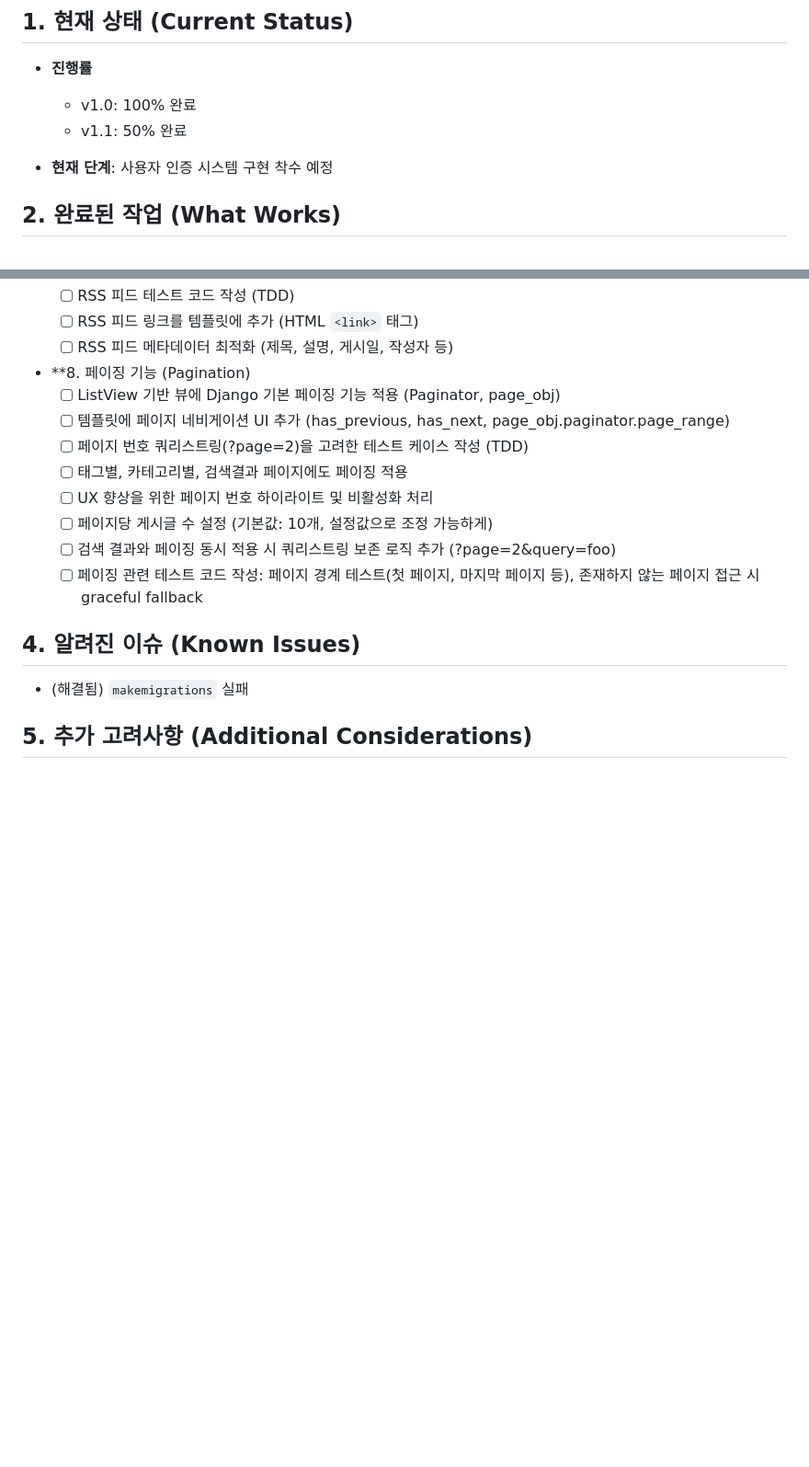
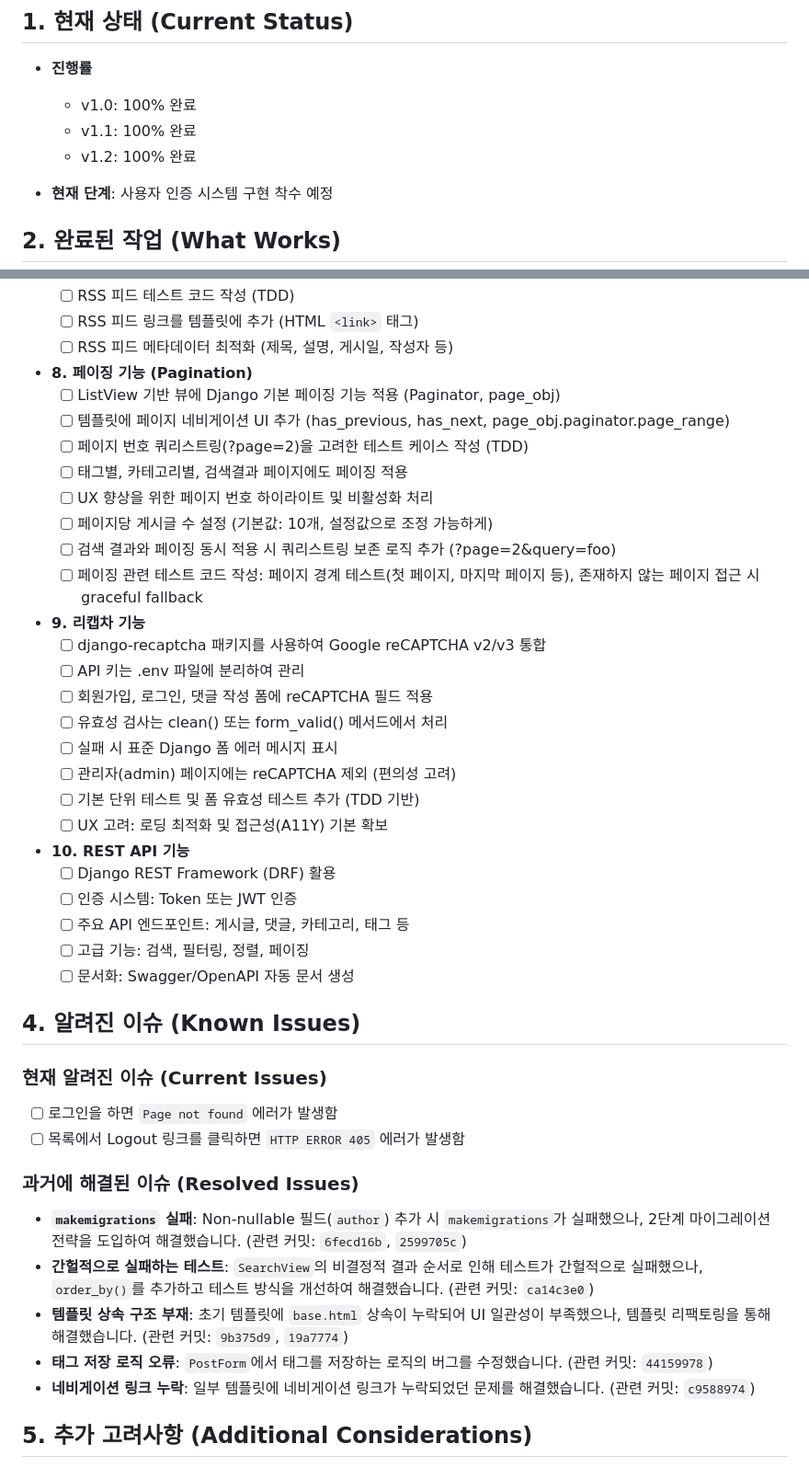
Before and after one commit to lain13/django-blog-with-cline-gemini-2.5-pro, a Markdown page: memory-bank/progress.md, 2 parts joined by grey strips. Shown at 92% size. Drawn GitHub-style; blank space fills up the shorter version.

Commit message:
docs: Update known issues and fix formatting in progress.md
Update the progress tracking document to reflect the current project status.

- Mark the `makemigrations` failure as a resolved issue.
- Add two new known issues related to login and logout errors.
- Correct a minor formatting typo in the "Pagination" heading.

```diff
--- a/memory-bank/progress.md
+++ b/memory-bank/progress.md
@@ -4,7 +4,8 @@
 
 - **진행률**
   - v1.0: 100% 완료
-  - v1.1: 50% 완료
+  - v1.1: 100% 완료
+  - v1.2: 100% 완료
 
 - **현재 단계**: 사용자 인증 시스템 구현 착수 예정
 
@@ -54,7 +55,7 @@
   - [ ] RSS 피드 테스트 코드 작성 (TDD)
   - [ ] RSS 피드 링크를 템플릿에 추가 (HTML `<link>` 태그)
   - [ ] RSS 피드 메타데이터 최적화 (제목, 설명, 게시일, 작성자 등)
-- **8. 페이징 기능 (Pagination)
+- **8. 페이징 기능 (Pagination)**
   - [ ] ListView 기반 뷰에 Django 기본 페이징 기능 적용 (Paginator, page_obj)
   - [ ] 템플릿에 페이지 네비게이션 UI 추가 (has_previous, has_next, page_obj.paginator.page_range)
   - [ ] 페이지 번호 쿼리스트링(?page=2)을 고려한 테스트 케이스 작성 (TDD)
@@ -63,10 +64,34 @@
   - [ ] 페이지당 게시글 수 설정 (기본값: 10개, 설정값으로 조정 가능하게)
   - [ ] 검색 결과와 페이징 동시 적용 시 쿼리스트링 보존 로직 추가 (?page=2&query=foo)
   - [ ] 페이징 관련 테스트 코드 작성: 페이지 경계 테스트(첫 페이지, 마지막 페이지 등), 존재하지 않는 페이지 접근 시 graceful fallback
+- **9. 리캡차 기능**
+  - [ ] django-recaptcha 패키지를 사용하여 Google reCAPTCHA v2/v3 통합
+  - [ ] API 키는 .env 파일에 분리하여 관리
+  - [ ] 회원가입, 로그인, 댓글 작성 폼에 reCAPTCHA 필드 적용
+  - [ ] 유효성 검사는 clean() 또는 form_valid() 메서드에서 처리
+  - [ ] 실패 시 표준 Django 폼 에러 메시지 표시
+  - [ ] 관리자(admin) 페이지에는 reCAPTCHA 제외 (편의성 고려)
+  - [ ] 기본 단위 테스트 및 폼 유효성 테스트 추가 (TDD 기반)
+  - [ ] UX 고려: 로딩 최적화 및 접근성(A11Y) 기본 확보
+- **10. REST API 기능**
+  - [ ] Django REST Framework (DRF) 활용
+  - [ ] 인증 시스템: Token 또는 JWT 인증
+  - [ ] 주요 API 엔드포인트: 게시글, 댓글, 카테고리, 태그 등
+  - [ ] 고급 기능: 검색, 필터링, 정렬, 페이징
+  - [ ] 문서화: Swagger/OpenAPI 자동 문서 생성
 
 ## 4. 알려진 이슈 (Known Issues)
 
-- (해결됨) `makemigrations` 실패
+### 현재 알려진 이슈 (Current Issues)
+ - [ ] 로그인을 하면 `Page not found` 에러가 발생함
+ - [ ] 목록에서 Logout 링크를 클릭하면 `HTTP ERROR 405` 에러가 발생함
+
+### 과거에 해결된 이슈 (Resolved Issues)
+ - **`makemigrations` 실패**: Non-nullable 필드(`author`) 추가 시 `makemigrations`가 실패했으나, 2단계 마이그레이션 전략을 도입하여 해결했습니다. (관련 커밋: `6fecd16b`, `2599705c`)
+ - **간헐적으로 실패하는 테스트**: `SearchView`의 비결정적 결과 순서로 인해 테스트가 간헐적으로 실패했으나, `order_by()`를 추가하고 테스트 방식을 개선하여 해결했습니다. (관련 커밋: `ca14c3e0`)
+ - **템플릿 상속 구조 부재**: 초기 템플릿에 `base.html` 상속이 누락되어 UI 일관성이 부족했으나, 템플릿 리팩토링을 통해 해결했습니다. (관련 커밋: `9b375d9`, `19a7774`)
+ - **태그 저장 로직 오류**: `PostForm`에서 태그를 저장하는 로직의 버그를 수정했습니다. (관련 커밋: `44159978`)
+ - **네비게이션 링크 누락**: 일부 템플릿에 네비게이션 링크가 누락되었던 문제를 해결했습니다. (관련 커밋: `c9588974`)
 
 ## 5. 추가 고려사항 (Additional Considerations)
 
```
